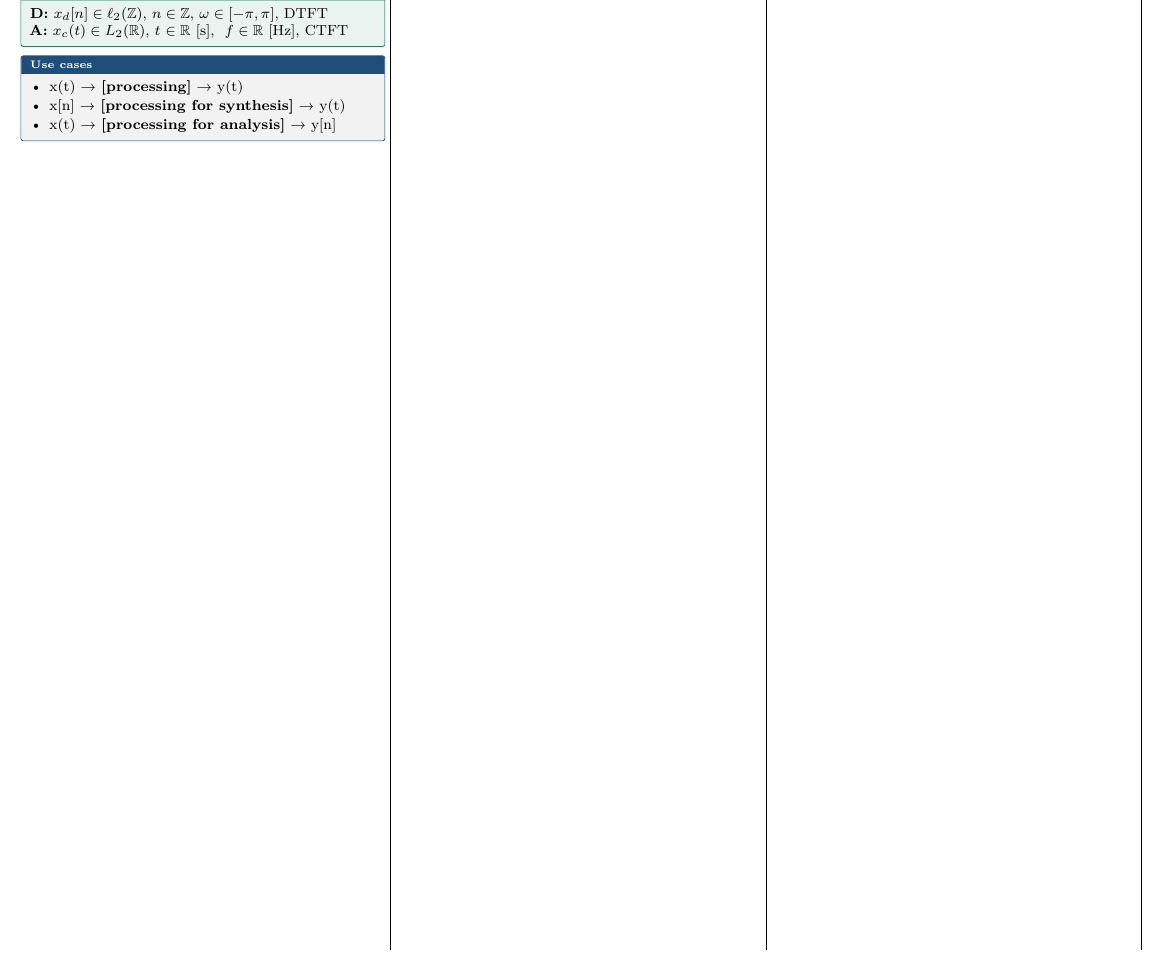
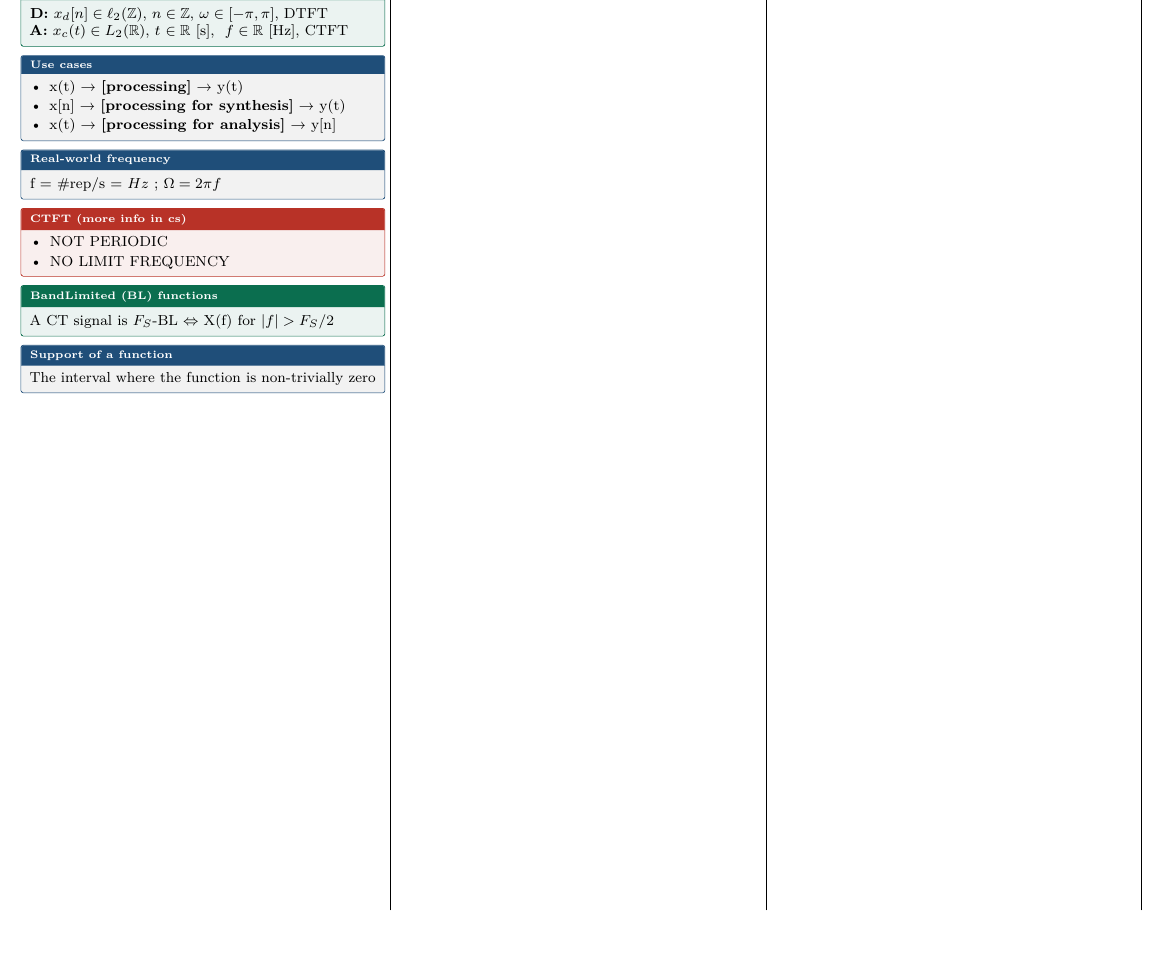
Before and after one commit to sami-epfl/notes_ba4, a LaTeX document (sigproc/cheatsheet.tex): part of page 7 of 8 before the commit and part of page 1 of 2 after it, cut so that both start at the same text, the shorter picture padded with empty space. Compiled offline with pdfLaTeX.

Commit message:
feat: add CT world section

```diff
--- a/sigproc/cheatsheet.tex
+++ b/sigproc/cheatsheet.tex
@@ -1057,6 +1059,24 @@ Minimizes the \emph{maximum} error (minimax, $L_\infty$ norm) in passband and st
 \end{itemize}
 \end{prop}
 
+\begin{prop}[title=Real-world frequency]
+f = $\#$rep/s = $Hz$ ; $\Omega = 2\pi f$
+\end{prop}
+
+\begin{thm}[title=CTFT (more info in cs)]
+\begin{itemize}
+  \item NOT PERIODIC
+  \item NO LIMIT FREQUENCY
+\end{itemize}
+\end{thm}
+
+\begin{defn}[title=BandLimited (BL) functions]
+A CT signal is $F_S$-BL $\Leftrightarrow$ X(f) for $|f|>F_S/2$
+\end{defn}
+
+\begin{prop}[title=Support of a function]
+The interval where the function is non-trivially zero
+\end{prop}
 
 \newpage
 % ============================================================
```
Also changed, not shown: sigproc/cheatsheet.tex (2 more changed lines), 1 other file.
